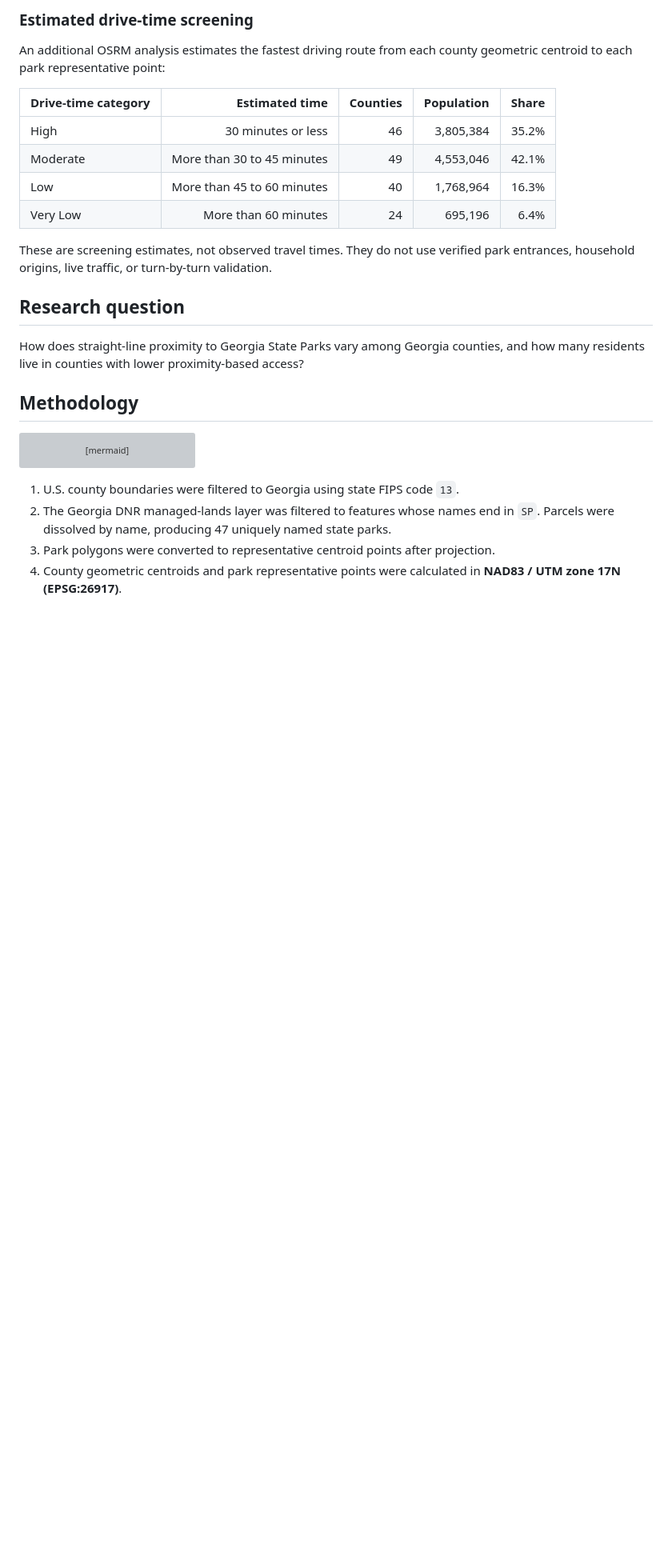
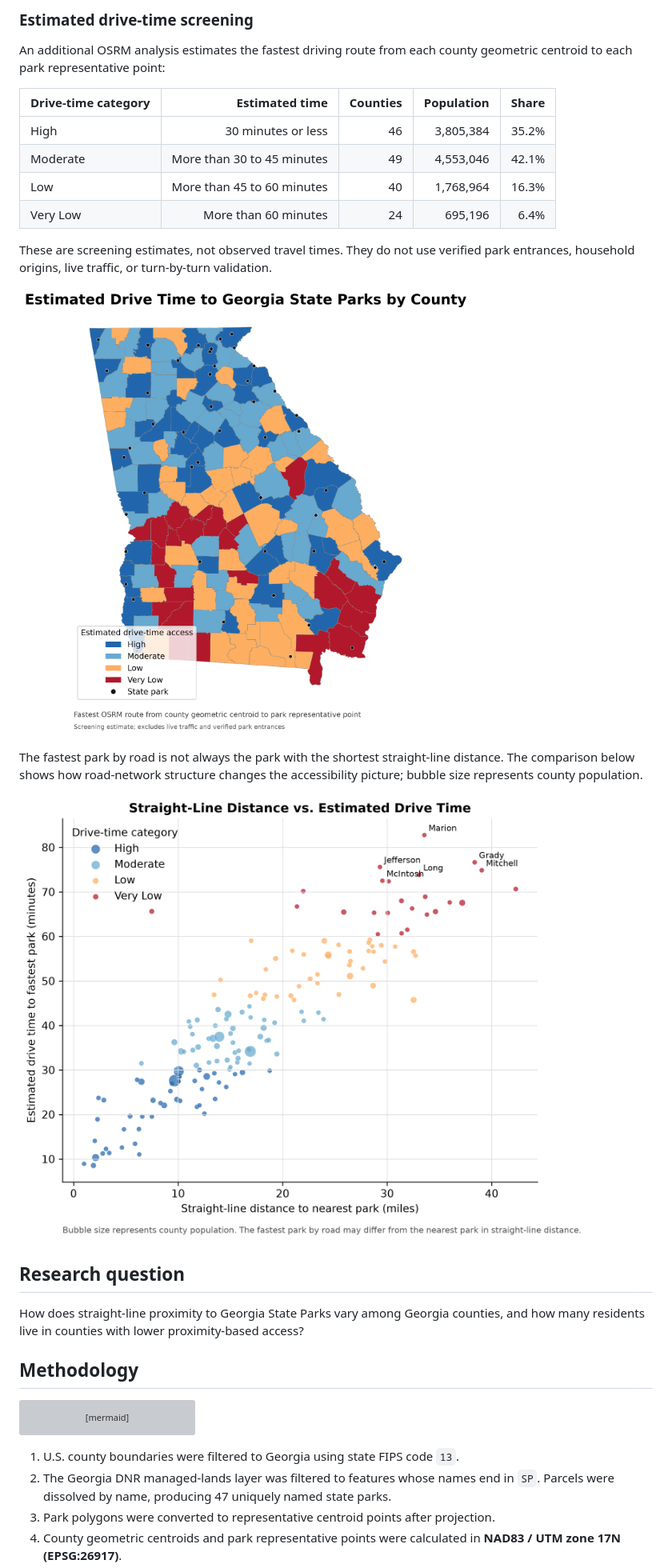
Before and after one commit to casondow/georgia-state-park-accessibility, a Markdown page: README.md, the part around one of its changes. Shown at 80% size. GitHub-like rendering; pictures changed too: maps/distance_vs_drive_time.png (added), maps/drive_time_accessibility_map.png (added); blank space fills up the shorter version; grey boxes are pictures that could not be loaded.

Commit message:
Add drive-time portfolio visuals

```diff
--- a/README.md
+++ b/README.md
@@ -37,6 +37,12 @@ An additional OSRM analysis estimates the fastest driving route from each county
 | Very Low | More than 60 minutes | 24 | 695,196 | 6.4% |
 
 These are screening estimates, not observed travel times. They do not use verified park entrances, household origins, live traffic, or turn-by-turn validation.
+
+![Estimated drive time to Georgia State Parks](maps/drive_time_accessibility_map.png)
+
+The fastest park by road is not always the park with the shortest straight-line distance. The comparison below shows how road-network structure changes the accessibility picture; bubble size represents county population.
+
+![Straight-line distance versus estimated drive time](maps/distance_vs_drive_time.png)
 
 ## Research question
 
```
Also changed, not shown: other parts of README.md (+3 -0 lines), 1 other file.
